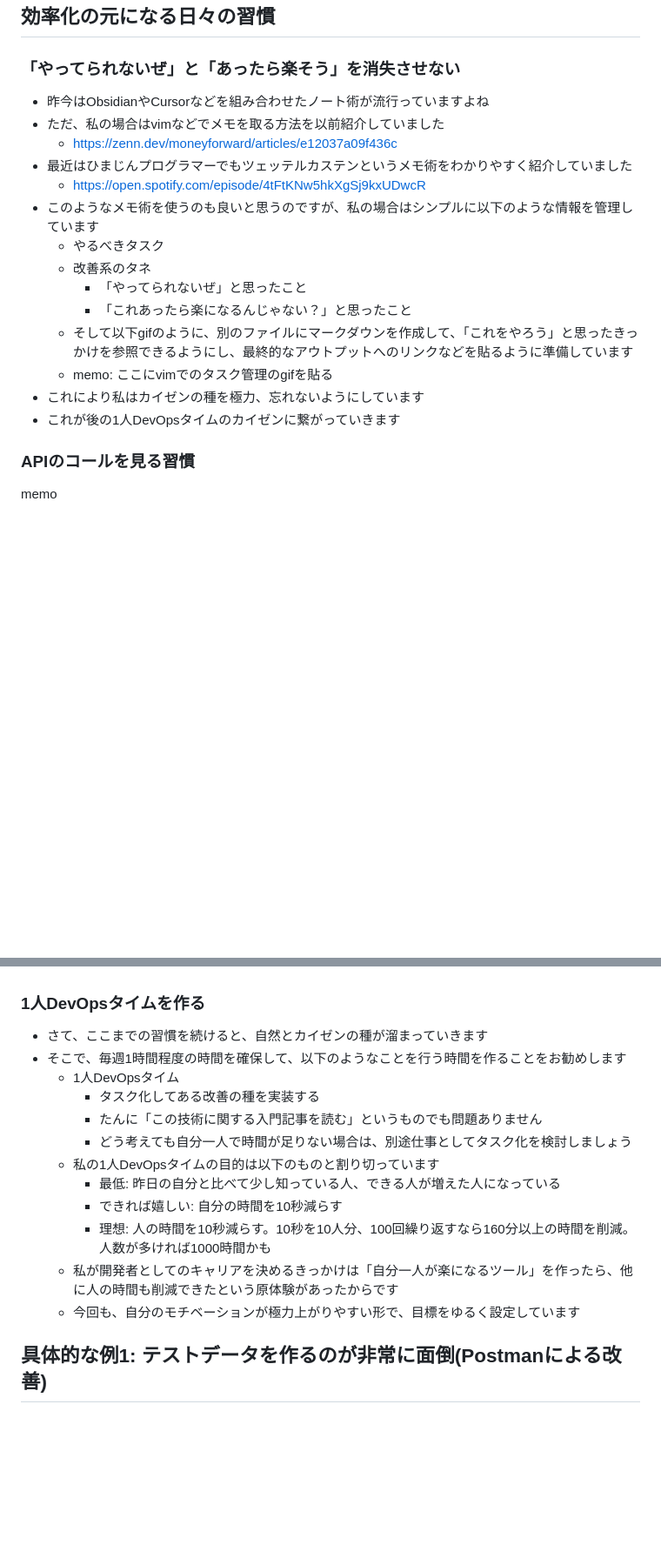
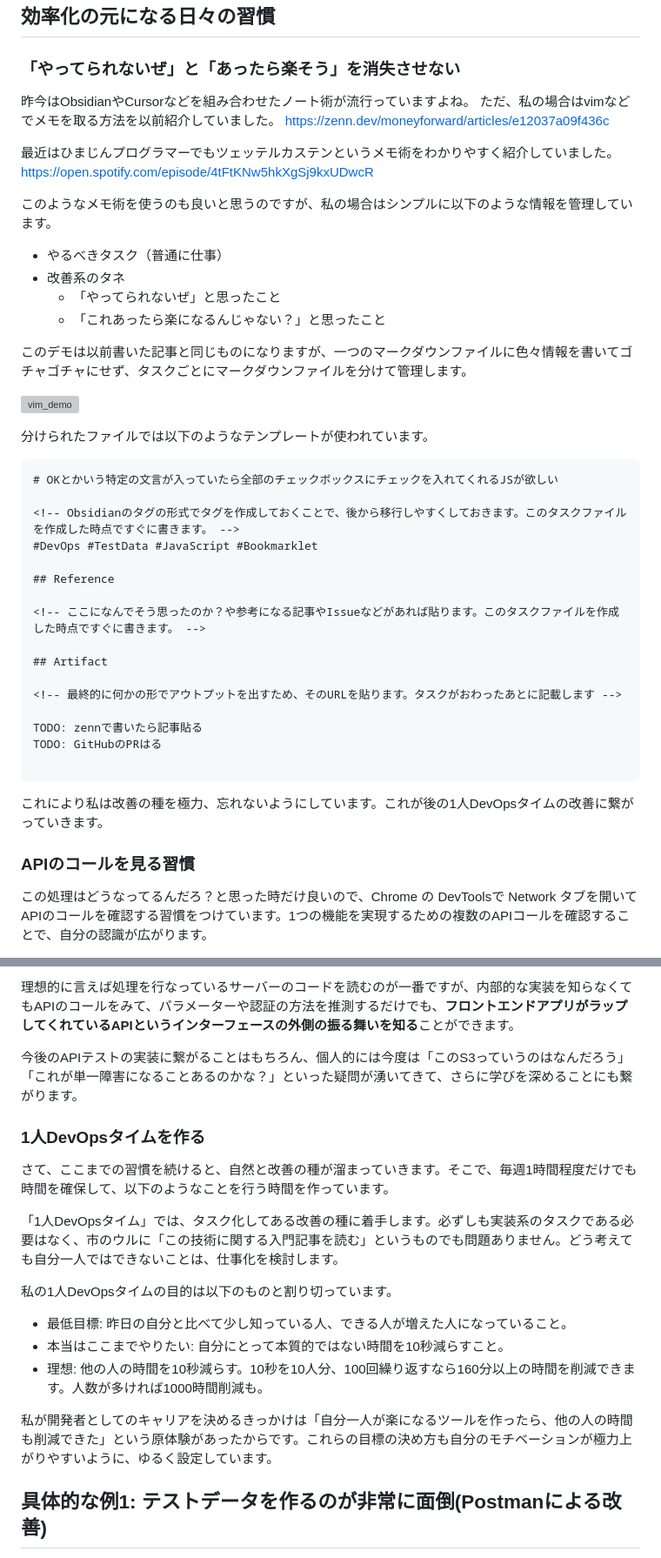
Before and after one commit to bun913/zenn_articlies, a Markdown page: articles/e42fa03847dcd1.md, 2 parts joined by grey strips. Shown at 87% size. GitHub-like rendering; blank space fills up the shorter version; grey boxes are pictures that could not be loaded.

````diff
--- a/articles/e42fa03847dcd1.md
+++ b/articles/e42fa03847dcd1.md
@@ -27,22 +29,48 @@ https://hrmos.co/pages/moneyforward/jobs/2121455132004343828
 
 ### 「やってられないぜ」と「あったら楽そう」を消失させない
 
-- 昨今はObsidianやCursorなどを組み合わせたノート術が流行っていますよね
-- ただ、私の場合はvimなどでメモを取る方法を以前紹介していました
-  - https://zenn.dev/moneyforward/articles/e12037a09f436c
-- 最近はひまじんプログラマーでもツェッテルカステンというメモ術をわかりやすく紹介していました
-  - https://open.spotify.com/episode/4tFtKNw5hkXgSj9kxUDwcR
-- このようなメモ術を使うのも良いと思うのですが、私の場合はシンプルに以下のような情報を管理しています
-  - やるべきタスク
-  - 改善系のタネ
-    - 「やってられないぜ」と思ったこと
-    - 「これあったら楽になるんじゃない？」と思ったこと
-  - そして以下gifのように、別のファイルにマークダウンを作成して、「これをやろう」と思ったきっかけを参照できるようにし、最終的なアウトプットへのリンクなどを貼るように準備しています
-  - memo: ここにvimでのタスク管理のgifを貼る
-- これにより私はカイゼンの種を極力、忘れないようにしています
-- これが後の1人DevOpsタイムのカイゼンに繋がっていきます
+昨今はObsidianやCursorなどを組み合わせたノート術が流行っていますよね。
+ただ、私の場合はvimなどでメモを取る方法を以前紹介していました。
+https://zenn.dev/moneyforward/articles/e12037a09f436c
+
+最近はひまじんプログラマーでもツェッテルカステンというメモ術をわかりやすく紹介していました。
+https://open.spotify.com/episode/4tFtKNw5hkXgSj9kxUDwcR
+
+このようなメモ術を使うのも良いと思うのですが、私の場合はシンプルに以下のような情報を管理しています。
+
+- やるべきタスク（普通に仕事）
+- 改善系のタネ
+  - 「やってられないぜ」と思ったこと
+  - 「これあったら楽になるんじゃない？」と思ったこと
+
+このデモは以前書いた記事と同じものになりますが、一つのマークダウンファイルに色々情報を書いてゴチャゴチャにせず、タスクごとにマークダウンファイルを分けて管理します。
+
+![vim_demo](/images/nvimTaskManagement/demo1.gif)
+
+分けられたファイルでは以下のようなテンプレートが使われています。
+
+```markdown
+# OKとかいう特定の文言が入っていたら全部のチェックボックスにチェックを入れてくれるJSが欲しい
+
+<!-- Obsidianのタグの形式でタグを作成しておくことで、後から移行しやすくしておきます。このタスクファイルを作成した時点ですぐに書きます。 -->
+#DevOps #TestData #JavaScript #Bookmarklet
+
+## Reference
+
+<!-- ここになんでそう思ったのか？や参考になる記事やIssueなどがあれば貼ります。このタスクファイルを作成した時点ですぐに書きます。 -->
+
+## Artifact
+
+<!-- 最終的に何かの形でアウトプットを出すため、そのURLを貼ります。タスクがおわったあとに記載します -->
+
+TODO: zennで書いたら記事貼る
+TODO: GitHubのPRはる
+
+```
+
+これにより私は改善の種を極力、忘れないようにしています。これが後の1人DevOpsタイムの改善に繋がっていきます。
 
 ### APIのコールを見る習慣
 
-memo
+この処理はどうなってるんだろ？と思った時だけ良いので、Chrome の DevToolsで Network タブを開いてAPIのコールを確認する習慣をつけています。1つの機能を実現するための複数のAPIコールを確認することで、自分の認識が広がります。
 
@@ -63,18 +124,20 @@ memo
+理想的に言えば処理を行なっているサーバーのコードを読むのが一番ですが、内部的な実装を知らなくてもAPIのコールをみて、パラメーターや認証の方法を推測するだけでも、**フロントエンドアプリがラップしてくれているAPIというインターフェースの外側の振る舞いを知る**ことができます。
+
+今後のAPIテストの実装に繋がることはもちろん、個人的には今度は「このS3っていうのはなんだろう」「これが単一障害になることあるのかな？」といった疑問が湧いてきて、さらに学びを深めることにも繋がります。
 
 ### 1人DevOpsタイムを作る
 
-- さて、ここまでの習慣を続けると、自然とカイゼンの種が溜まっていきます
-- そこで、毎週1時間程度の時間を確保して、以下のようなことを行う時間を作ることをお勧めします
-  - 1人DevOpsタイム
-    - タスク化してある改善の種を実装する
-    - たんに「この技術に関する入門記事を読む」というものでも問題ありません
-    - どう考えても自分一人で時間が足りない場合は、別途仕事としてタスク化を検討しましょう
-  - 私の1人DevOpsタイムの目的は以下のものと割り切っています
-    - 最低: 昨日の自分と比べて少し知っている人、できる人が増えた人になっている
-    - できれば嬉しい: 自分の時間を10秒減らす
-    - 理想: 人の時間を10秒減らす。10秒を10人分、100回繰り返すなら160分以上の時間を削減。人数が多ければ1000時間かも
-  - 私が開発者としてのキャリアを決めるきっかけは「自分一人が楽になるツール」を作ったら、他に人の時間も削減できたという原体験があったからです
-  - 今回も、自分のモチベーションが極力上がりやすい形で、目標をゆるく設定しています
+さて、ここまでの習慣を続けると、自然と改善の種が溜まっていきます。そこで、毎週1時間程度だけでも時間を確保して、以下のようなことを行う時間を作っています。
+
+「1人DevOpsタイム」では、タスク化してある改善の種に着手します。必ずしも実装系のタスクである必要はなく、市のウルに「この技術に関する入門記事を読む」というものでも問題ありません。どう考えても自分一人ではできないことは、仕事化を検討します。
+
+私の1人DevOpsタイムの目的は以下のものと割り切っています。
+
+- 最低目標: 昨日の自分と比べて少し知っている人、できる人が増えた人になっていること。
+- 本当はここまでやりたい: 自分にとって本質的ではない時間を10秒減らすこと。
+- 理想: 他の人の時間を10秒減らす。10秒を10人分、100回繰り返すなら160分以上の時間を削減できます。人数が多ければ1000時間削減も。
+
+私が開発者としてのキャリアを決めるきっかけは「自分一人が楽になるツールを作ったら、他の人の時間も削減できた」という原体験があったからです。これらの目標の決め方も自分のモチベーションが極力上がりやすいように、ゆるく設定しています。
 
 ## 具体的な例1: テストデータを作るのが非常に面倒(Postmanによる改善)
 
````
Also changed, not shown: other parts of articles/e42fa03847dcd1.md (+122 -70 lines).
